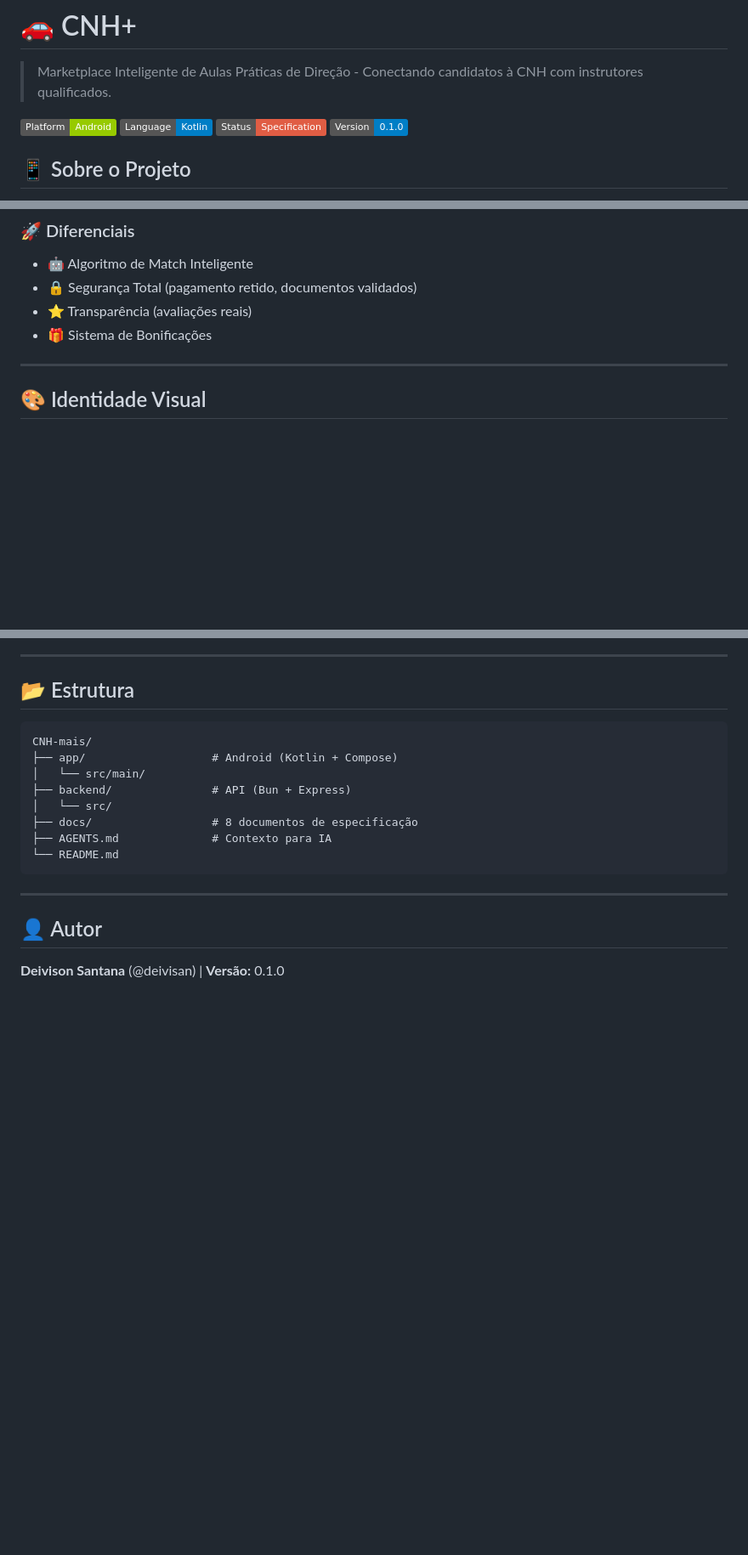
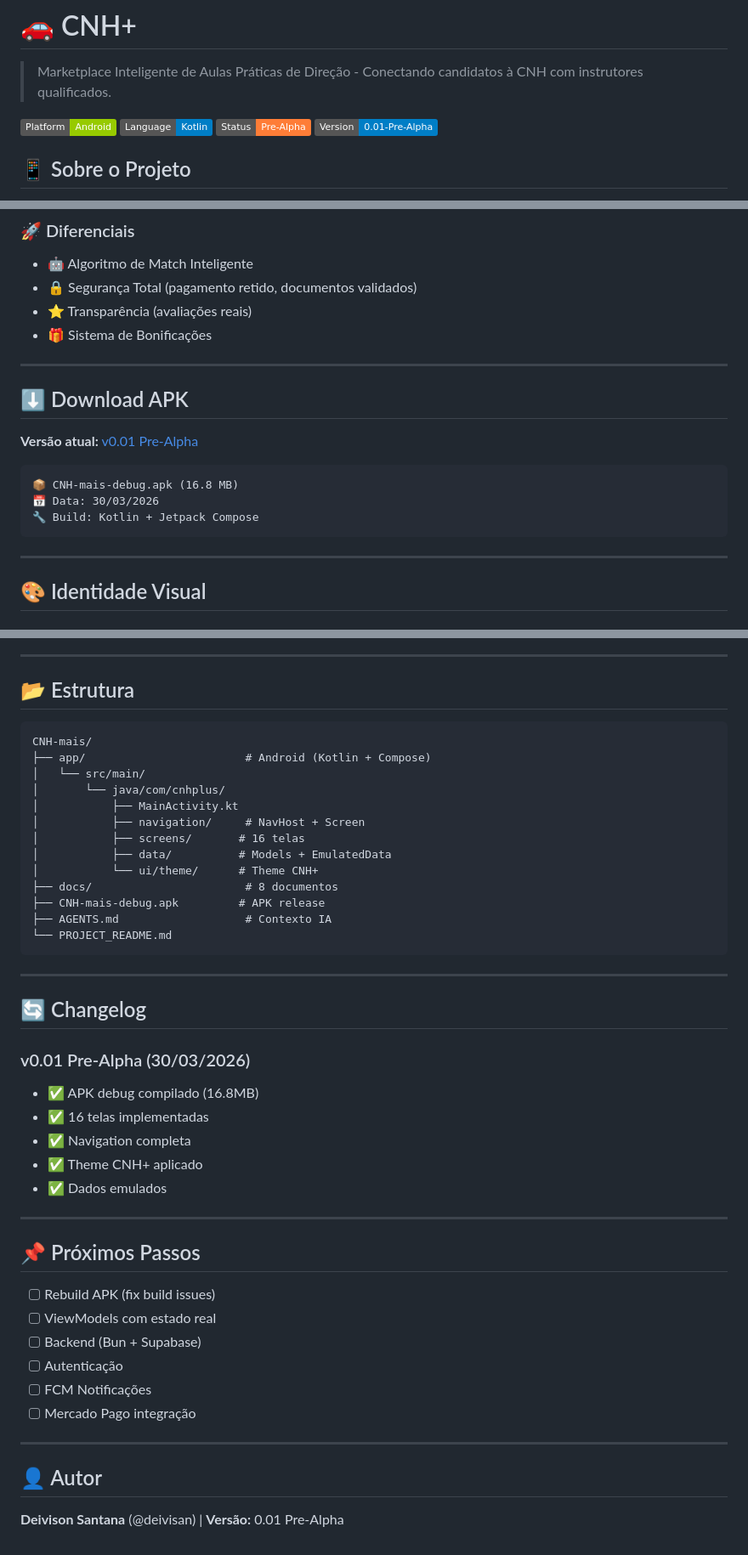
Before and after one commit to Deivisan/CNH-mais, a Markdown page: PROJECT_README.md, 3 parts joined by grey strips. Shown at 85% size. Rendered like a GitHub page; badges without logos; blank space fills up the shorter version.

````diff
--- a/PROJECT_README.md
+++ b/PROJECT_README.md
@@ -4,8 +4,8 @@
 
 ![Platform](https://img.shields.io/badge/Platform-Android-green)
 ![Language](https://img.shields.io/badge/Language-Kotlin-blue)
-![Status](https://img.shields.io/badge/Status-Specification-red)
-![Version](https://img.shields.io/badge/Version-0.1.0-blue)
+![Status](https://img.shields.io/badge/Status-Pre--Alpha-orange)
+![Version](https://img.shields.io/badge/Version-0.01--Pre--Alpha-blue)
 
 ## 📱 Sobre o Projeto
 
@@ -19,6 +19,18 @@
 - 🔒 Segurança Total (pagamento retido, documentos validados)
 - ⭐ Transparência (avaliações reais)
 - 🎁 Sistema de Bonificações
+
+---
+
+## ⬇️ Download APK
+
+**Versão atual:** [v0.01 Pre-Alpha](https://github.com/Deivisan/CNH-mais/releases/tag/v0.01-pre-alpha)
+
+```
+📦 CNH-mais-debug.apk (16.8 MB)
+📅 Data: 30/03/2026
+🔧 Build: Kotlin + Jetpack Compose
+```
 
 ---
 
@@ -91,17 +115,44 @@
 
 ```
 CNH-mais/
-├── app/                   # Android (Kotlin + Compose)
+├── app/                        # Android (Kotlin + Compose)
 │   └── src/main/
-├── backend/               # API (Bun + Express)
-│   └── src/
-├── docs/                  # 8 documentos de especificação
-├── AGENTS.md              # Contexto para IA
-└── README.md
+│       └── java/com/cnhplus/
+│           ├── MainActivity.kt
+│           ├── navigation/     # NavHost + Screen
+│           ├── screens/       # 16 telas
+│           ├── data/          # Models + EmulatedData
+│           └── ui/theme/      # Theme CNH+
+├── docs/                       # 8 documentos
+├── CNH-mais-debug.apk         # APK release
+├── AGENTS.md                   # Contexto IA
+└── PROJECT_README.md
 ```
+
+---
+
+## 🔄 Changelog
+
+### v0.01 Pre-Alpha (30/03/2026)
+- ✅ APK debug compilado (16.8MB)
+- ✅ 16 telas implementadas
+- ✅ Navigation completa
+- ✅ Theme CNH+ aplicado
+- ✅ Dados emulados
+
+---
+
+## 📌 Próximos Passos
+
+- [ ] Rebuild APK (fix build issues)
+- [ ] ViewModels com estado real
+- [ ] Backend (Bun + Supabase)
+- [ ] Autenticação
+- [ ] FCM Notificações
+- [ ] Mercado Pago integração
 
 ---
 
 ## 👤 Autor
 
-**Deivison Santana** (@deivisan) | **Versão:** 0.1.0
+**Deivison Santana** (@deivisan) | **Versão:** 0.01 Pre-Alpha
````
Also changed, not shown: other parts of PROJECT_README.md (+42 -30 lines).
